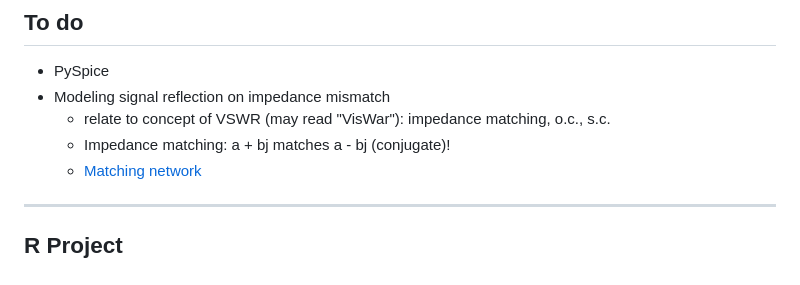
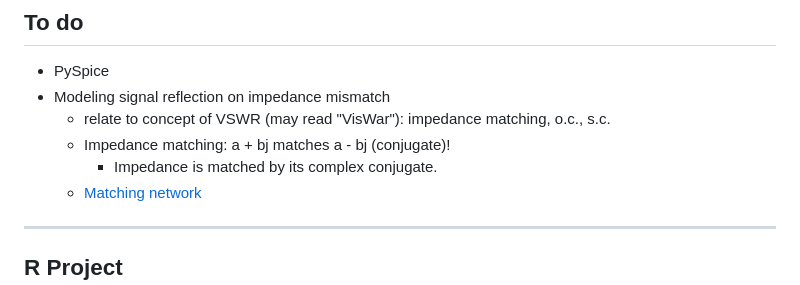
Before and after one commit to tatpongkatanyukul/LCA, a Markdown page: README.md, the part around the change. Rendered like a GitHub page.

```diff
--- a/README.md
+++ b/README.md
@@ -5,6 +5,7 @@
 * Modeling signal reflection on impedance mismatch
   * relate to concept of VSWR (may read "VisWar"): impedance matching, o.c., s.c.
   * Impedance matching: a + bj matches a - bj (conjugate)!
+    * Impedance is matched by its complex conjugate.
   * [Matching network](https://www.youtube.com/watch?v=BijMGKbT0Wk)
 
 ---
```
